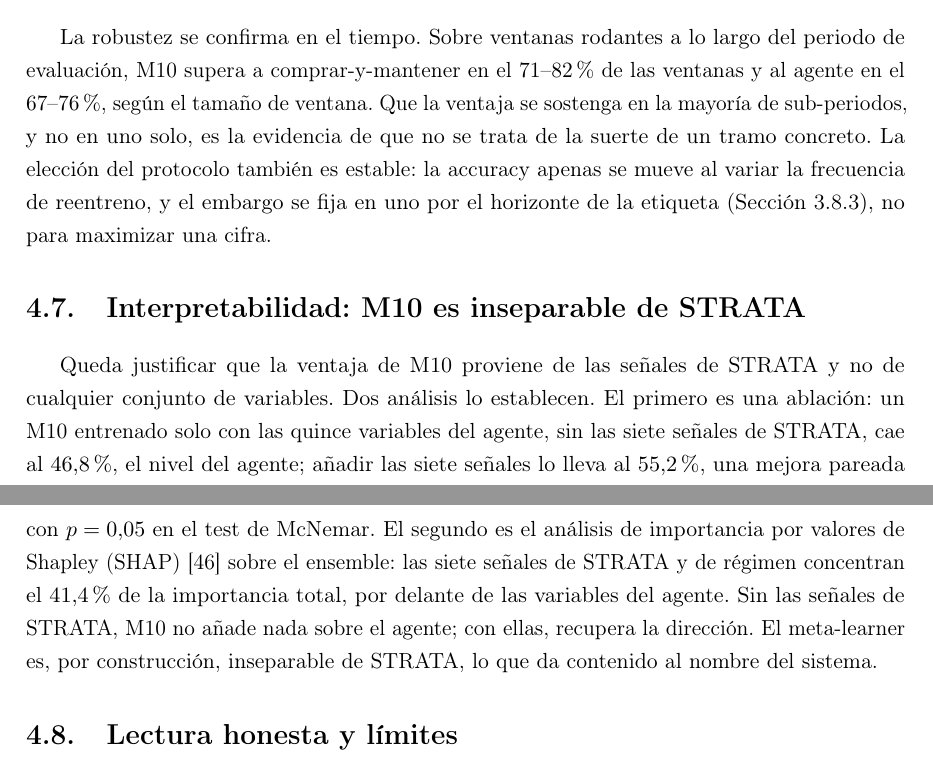
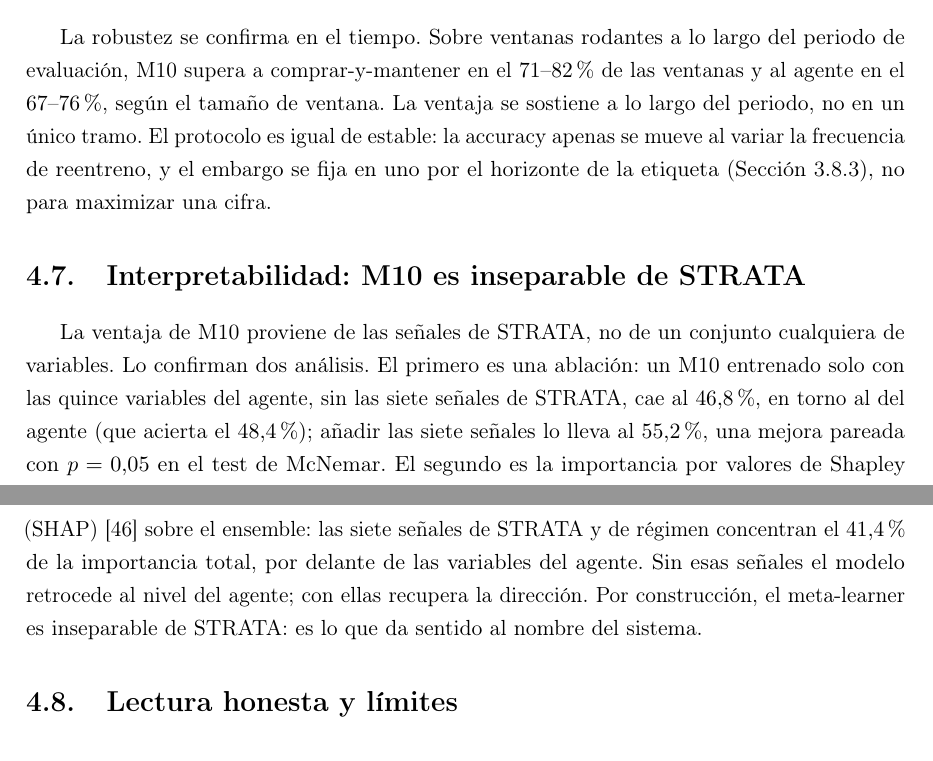
Before and after one commit to RaquelGarciah/Real-time-statistical-supervision-of-an-AI-trading-agent, a LaTeX thesis (tesis/main.tex, which reads tesis/chapters/04_marco_practico.tex): two parts of pages 34 and 35 of 40, joined at a grey line, cut so that both start at the same text. Compiled offline with pdfLaTeX.

Commit message:
wip(tesis): autosave 2026-06-18 12:31

```diff
--- a/tesis/chapters/04_marco_practico.tex
+++ b/tesis/chapters/04_marco_practico.tex
@@ -79,24 +79,14 @@ Partición (val / test) & Accuracy M10 (val) & Accuracy M10 (test) & $n_{\text{t
 \end{tabular}
 \end{table}
 
-% >>> CONSEJERO [cap4-04 · estilo · tentativa]
-%   CAMBIARÍA: el cierre «…no se trata de la suerte de un tramo concreto» repite la idea del párrafo anterior («…artefacto de un corte afortunado»).
-%   POR QUÉ:   misma conclusión dos párrafos seguidos en §Robustez (redundancia local, correcciones_aprendidas.md → Estructura). Es defendible porque son ejes distintos (partición vs tiempo); si lo dejas, diferencia el cierre para no repetir el mismo remate.
-%   REESCRITURA: «…la ventaja se sostiene a lo largo del periodo de evaluación, no en un único tramo.» (y deja «corte afortunado» solo en el párrafo de particiones).
-% <<< CONSEJERO
-La robustez se confirma en el tiempo. Sobre ventanas rodantes a lo largo del periodo de evaluación, M10 supera a comprar-y-mantener en el $71$--$82\%$ de las ventanas y al agente en el $67$--$76\%$, según el tamaño de ventana. Que la ventaja se sostenga en la mayoría de sub-periodos, y no en uno solo, es la evidencia de que no se trata de la suerte de un tramo concreto. La elección del protocolo también es estable: la accuracy apenas se mueve al variar la frecuencia de reentreno, y el embargo se fija en uno por el horizonte de la etiqueta (Sección~\ref{sec:cpcv-purga}), no para maximizar una cifra.
+La robustez se confirma en el tiempo. Sobre ventanas rodantes a lo largo del periodo de evaluación, M10 supera a comprar-y-mantener en el $71$--$82\%$ de las ventanas y al agente en el $67$--$76\%$, según el tamaño de ventana. La ventaja se sostiene a lo largo del periodo, no en un único tramo. El protocolo es igual de estable: la accuracy apenas se mueve al variar la frecuencia de reentreno, y el embargo se fija en uno por el horizonte de la etiqueta (Sección~\ref{sec:cpcv-purga}), no para maximizar una cifra.
 
 % [Figura por generar — graficas_clave §3/§5: rolling-window (% de ventanas ganadas) y robustez al embargo. Fuente: notebooks/STRATA_SMCI.ipynb §G, §0bis.]
 
 \section{Interpretabilidad: M10 es inseparable de STRATA}
 \label{sec:interpretabilidad}
 
-% >>> CONSEJERO [cap4-02 · rigor]
-%   CAMBIARÍA: «cae al 46,8\%, el nivel del agente».
-%   POR QUÉ:   0,468 está por DEBAJO de M5 (0,484), no a su nivel; el notebook (§7b) y MANUAL §3 dan 0,468 sin igualarlo a M5. «El nivel del agente» sugiere una igualdad que no se da (0,468 < 0,484).
-%   REESCRITURA: «cae al $46{,}8\%$, en torno al del agente (que acierta el $48{,}4\%$)».
-% <<< CONSEJERO
-Queda justificar que la ventaja de M10 proviene de las señales de STRATA y no de cualquier conjunto de variables. Dos análisis lo establecen. El primero es una ablación: un M10 entrenado solo con las quince variables del agente, sin las siete señales de STRATA, cae al $46{,}8\%$, el nivel del agente; añadir las siete señales lo lleva al $55{,}2\%$, una mejora pareada con $p = 0{,}05$ en el test de McNemar. El segundo es el análisis de importancia por valores de Shapley (SHAP) \cite{lundberg2017} sobre el ensemble: las siete señales de STRATA y de régimen concentran el $41{,}4\%$ de la importancia total, por delante de las variables del agente. Sin las señales de STRATA, M10 no añade nada sobre el agente; con ellas, recupera la dirección. El meta-learner es, por construcción, inseparable de STRATA, lo que da contenido al nombre del sistema.
+La ventaja de M10 proviene de las señales de STRATA, no de un conjunto cualquiera de variables. Lo confirman dos análisis. El primero es una ablación: un M10 entrenado solo con las quince variables del agente, sin las siete señales de STRATA, cae al $46{,}8\%$, en torno al del agente (que acierta el $48{,}4\%$); añadir las siete señales lo lleva al $55{,}2\%$, una mejora pareada con $p = 0{,}05$ en el test de McNemar. El segundo es la importancia por valores de Shapley (SHAP) \cite{lundberg2017} sobre el ensemble: las siete señales de STRATA y de régimen concentran el $41{,}4\%$ de la importancia total, por delante de las variables del agente. Sin esas señales el modelo retrocede al nivel del agente; con ellas recupera la dirección. Por construcción, el meta-learner es inseparable de STRATA: es lo que da sentido al nombre del sistema.
 
 % [Figura por generar — graficas_clave apéndice: ablación (agente-solo vs +STRATA) y barras SHAP (7 señales STRATA arriba). Fuente: notebooks/STRATA_SMCI.ipynb §7, §7b.]
 
```
